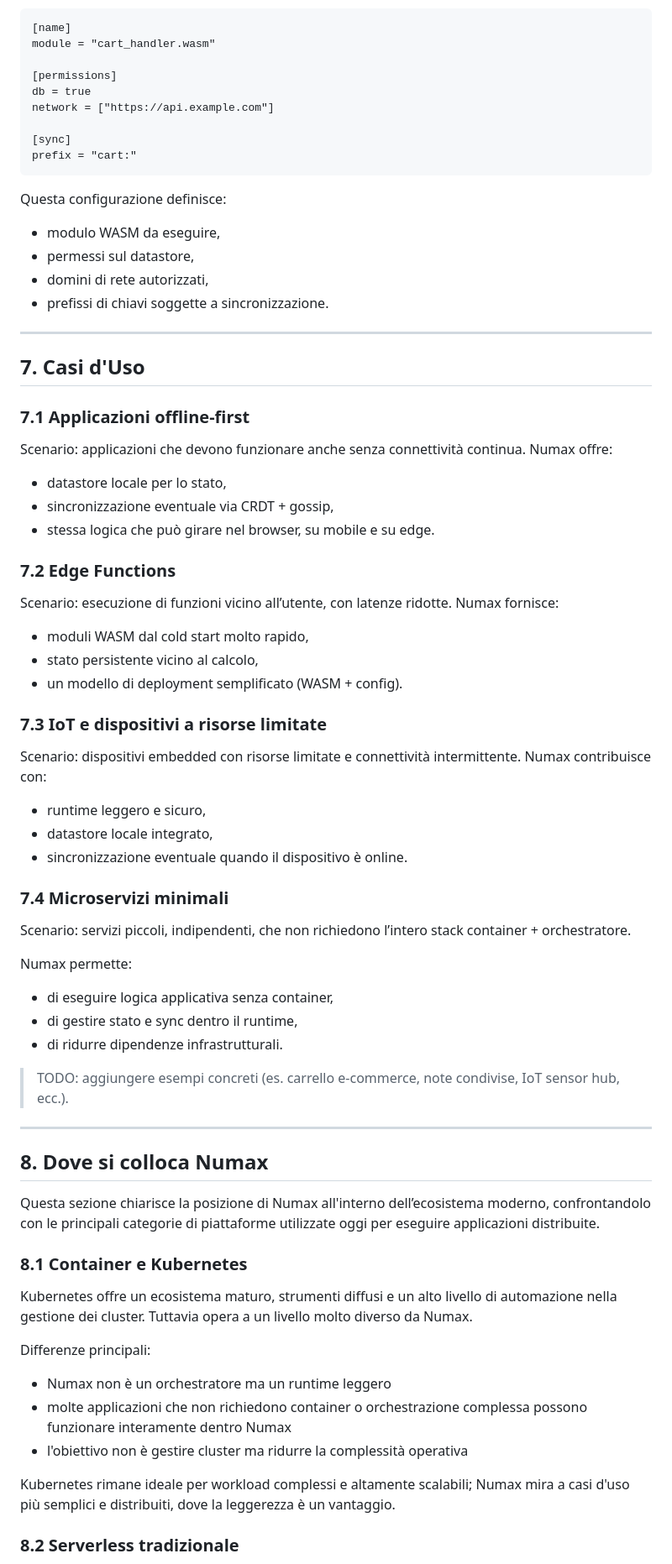
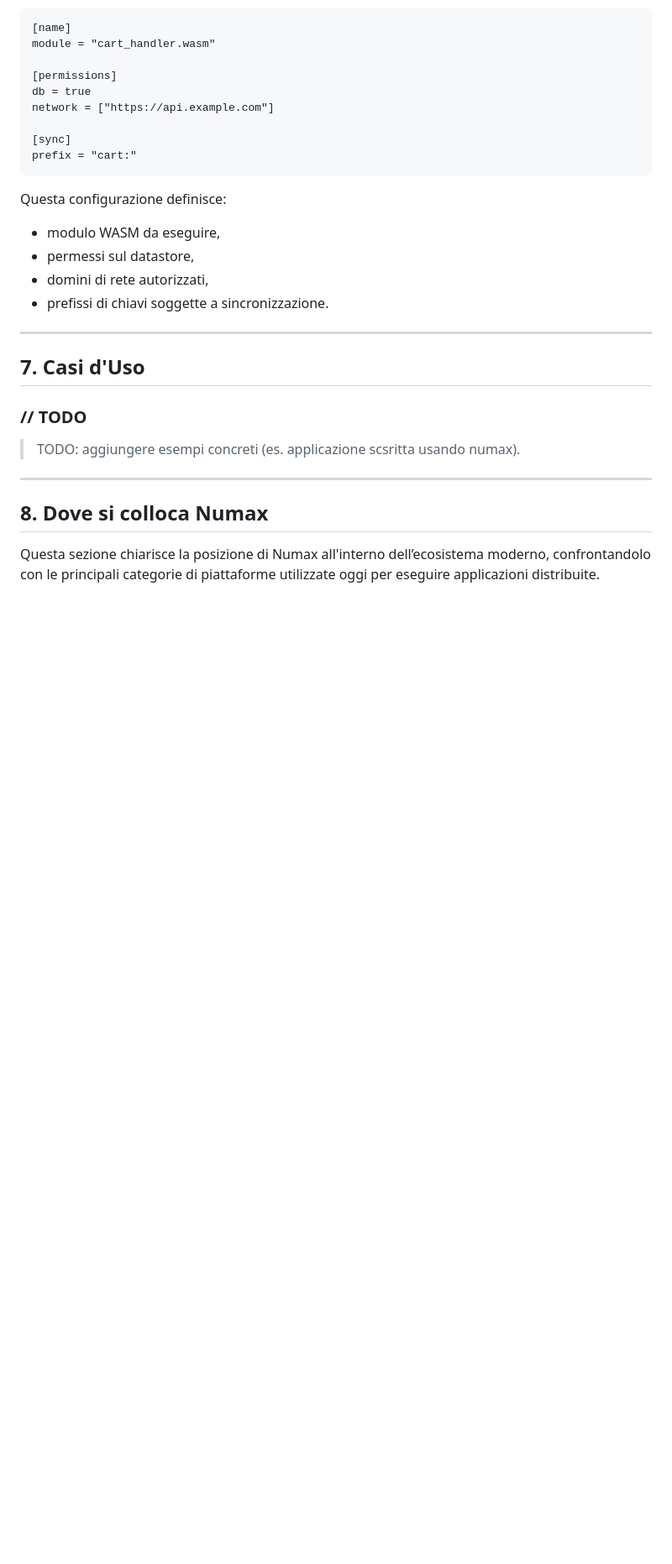
Before and after one commit to GianIac/numax, a Markdown page: WHITEPAPER.md, the part around one of its changes. Shown at 84% size. Drawn GitHub-style; blank space fills up the shorter version.

```diff
--- a/WHITEPAPER.md
+++ b/WHITEPAPER.md
@@ -342,40 +342,9 @@ Questa configurazione definisce:
 
 ## 7. Casi d'Uso
 
-### 7.1 Applicazioni offline-first
+### // TODO
 
-Scenario: applicazioni che devono funzionare anche senza connettività continua.
-Numax offre:
-* datastore locale per lo stato,
-* sincronizzazione eventuale via CRDT + gossip,
-* stessa logica che può girare nel browser, su mobile e su edge.
-
-### 7.2 Edge Functions
-
-Scenario: esecuzione di funzioni vicino all’utente, con latenze ridotte.
-Numax fornisce:
-* moduli WASM dal cold start molto rapido,
-* stato persistente vicino al calcolo,
-* un modello di deployment semplificato (WASM + config).
-
-### 7.3 IoT e dispositivi a risorse limitate
-
-Scenario: dispositivi embedded con risorse limitate e connettività intermittente.
-Numax contribuisce con:
-* runtime leggero e sicuro,
-* datastore locale integrato,
-* sincronizzazione eventuale quando il dispositivo è online.
-
-### 7.4 Microservizi minimali
-
-Scenario: servizi piccoli, indipendenti, che non richiedono l’intero stack container + orchestratore.
-
-Numax permette:
-* di eseguire logica applicativa senza container,
-* di gestire stato e sync dentro il runtime,
-* di ridurre dipendenze infrastrutturali.
-
-> TODO: aggiungere esempi concreti (es. carrello e-commerce, note condivise, IoT sensor hub, ecc.).
+> TODO: aggiungere esempi concreti (es. applicazione scsritta usando numax).
 
 ---
 
@@ -383,18 +352,3 @@ Numax permette:
 
 Questa sezione chiarisce la posizione di Numax all'interno dell’ecosistema moderno, confrontandolo con le principali categorie di piattaforme utilizzate oggi per eseguire applicazioni distribuite.
 
-### 8.1 Container e Kubernetes
-
-Kubernetes offre un ecosistema maturo, strumenti diffusi e un alto livello di automazione nella gestione dei cluster.
-Tuttavia opera a un livello molto diverso da Numax.
-
-Differenze principali:
-
-- Numax non è un orchestratore ma un runtime leggero
-- molte applicazioni che non richiedono container o orchestrazione complessa possono funzionare interamente dentro Numax
-- l'obiettivo non è gestire cluster ma ridurre la complessità operativa
-
-Kubernetes rimane ideale per workload complessi e altamente scalabili; Numax mira a casi d'uso più semplici e distribuiti, dove la leggerezza è un vantaggio.
-
-### 8.2 Serverless tradizionale
-
```
Also changed, not shown: other parts of WHITEPAPER.md (+4 -28 lines).
